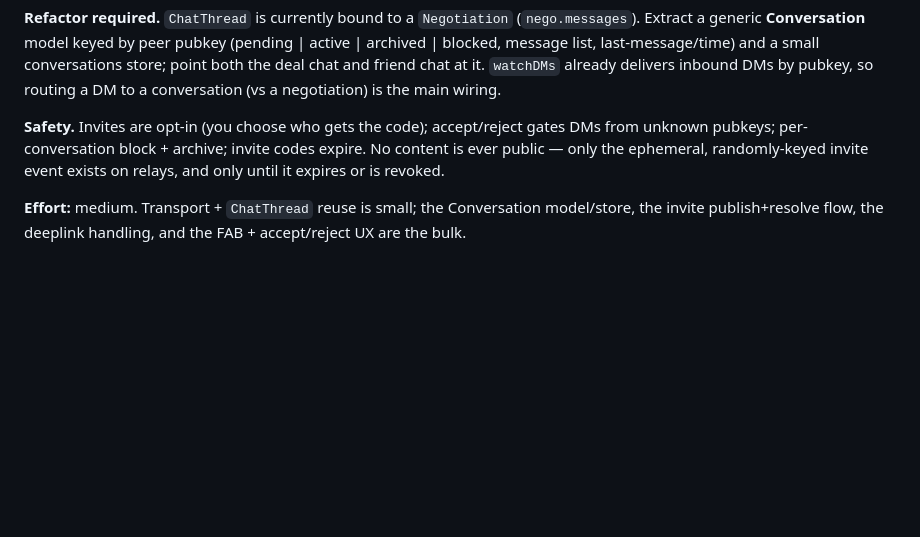
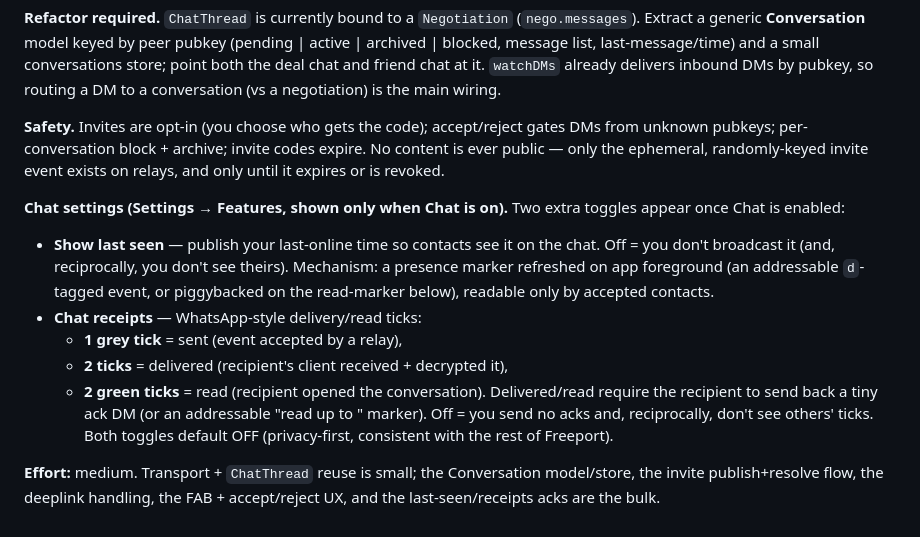
Before and after one commit to ptrinh/freeport, a Markdown page: docs/ROADMAP.md, the part around the change. Rendered like a GitHub page; blank space fills up the shorter version.

Commit message:
docs(roadmap): chat adds Show-last-seen + Chat-receipts toggles under Features
Both appear only when Chat is on, default OFF (privacy-first) and reciprocal.
Receipts: 1 grey tick sent, 2 ticks delivered, 2 green ticks read — via ack
DMs / read-marker events.

Co-Authored-By: Claude Fable 5 <noreply@anthropic.com>
Claude-Session: https://claude.ai/code/session_01NxpAxNvkxyXetx3uEBCZXw

```diff
--- a/docs/ROADMAP.md
+++ b/docs/ROADMAP.md
@@ -287,6 +287,22 @@ gates DMs from unknown pubkeys; per-conversation block + archive; invite codes
 expire. No content is ever public — only the ephemeral, randomly-keyed invite
 event exists on relays, and only until it expires or is revoked.
 
+**Chat settings (Settings → Features, shown only when Chat is on).** Two extra
+toggles appear once Chat is enabled:
+- **Show last seen** — publish your last-online time so contacts see it on the
+  chat. Off = you don't broadcast it (and, reciprocally, you don't see theirs).
+  Mechanism: a presence marker refreshed on app foreground (an addressable
+  `d`-tagged event, or piggybacked on the read-marker below), readable only by
+  accepted contacts.
+- **Chat receipts** — WhatsApp-style delivery/read ticks:
+  - **1 grey tick** = sent (event accepted by a relay),
+  - **2 ticks** = delivered (recipient's client received + decrypted it),
+  - **2 green ticks** = read (recipient opened the conversation).
+  Delivered/read require the recipient to send back a tiny ack DM (or an
+  addressable "read up to <ts>" marker). Off = you send no acks and,
+  reciprocally, don't see others' ticks. Both toggles default OFF (privacy-first,
+  consistent with the rest of Freeport).
+
 **Effort:** medium. Transport + `ChatThread` reuse is small; the Conversation
-model/store, the invite publish+resolve flow, the deeplink handling, and the
-FAB + accept/reject UX are the bulk.
+model/store, the invite publish+resolve flow, the deeplink handling, the
+FAB + accept/reject UX, and the last-seen/receipts acks are the bulk.
```
